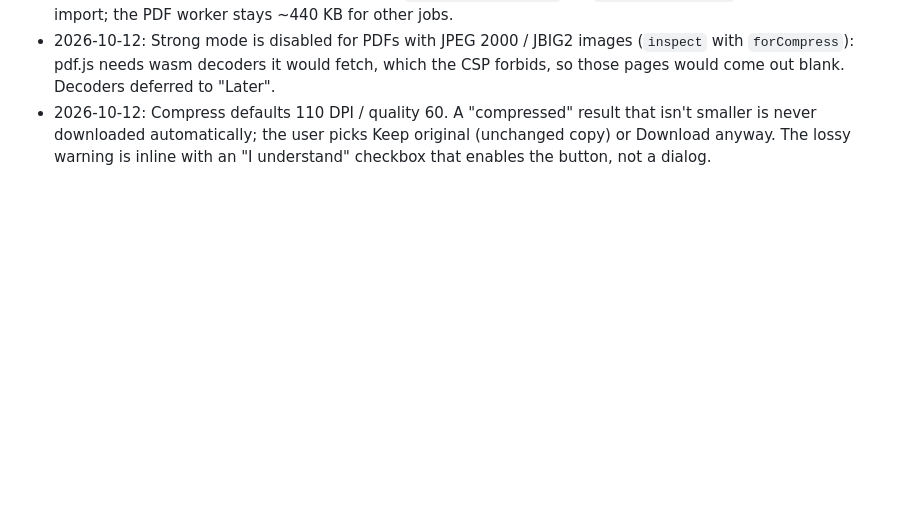
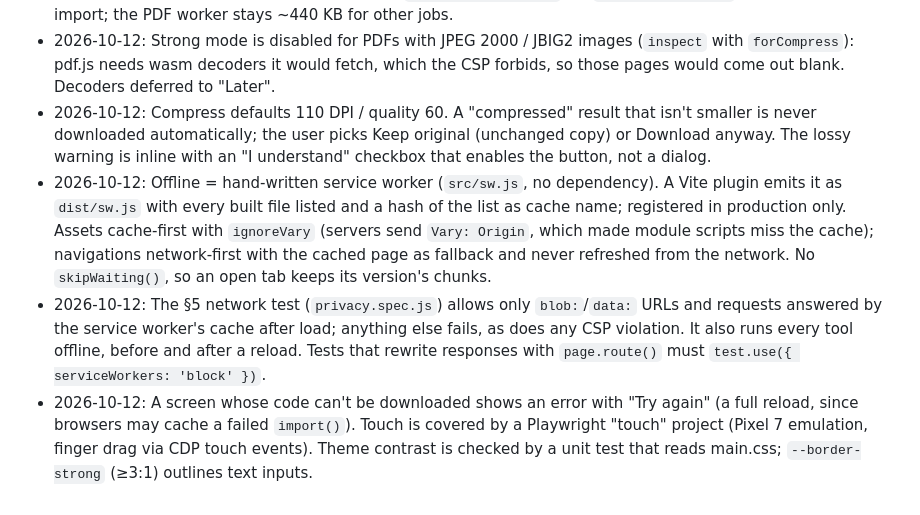
Before and after one commit to Alexman39/PDF-Toolkit, a Markdown page: CLAUDE.md, the part around the change. Rendered like a GitHub page; blank space fills up the shorter version.

```diff
--- a/CLAUDE.md
+++ b/CLAUDE.md
@@ -159,3 +159,6 @@ npm run lint
 - 2026-10-12: Workers are built as ES modules (`worker.format: 'es'`) so `renderInWorker.js` (pdf.js) is a dynamic import; the PDF worker stays ~440 KB for other jobs.
 - 2026-10-12: Strong mode is disabled for PDFs with JPEG 2000 / JBIG2 images (`inspect` with `forCompress`): pdf.js needs wasm decoders it would fetch, which the CSP forbids, so those pages would come out blank. Decoders deferred to "Later".
 - 2026-10-12: Compress defaults 110 DPI / quality 60. A "compressed" result that isn't smaller is never downloaded automatically; the user picks Keep original (unchanged copy) or Download anyway. The lossy warning is inline with an "I understand" checkbox that enables the button, not a dialog.
+- 2026-10-12: Offline = hand-written service worker (`src/sw.js`, no dependency). A Vite plugin emits it as `dist/sw.js` with every built file listed and a hash of the list as cache name; registered in production only. Assets cache-first with `ignoreVary` (servers send `Vary: Origin`, which made module scripts miss the cache); navigations network-first with the cached page as fallback and never refreshed from the network. No `skipWaiting()`, so an open tab keeps its version's chunks.
+- 2026-10-12: The §5 network test (`privacy.spec.js`) allows only `blob:`/`data:` URLs and requests answered by the service worker's cache after load; anything else fails, as does any CSP violation. It also runs every tool offline, before and after a reload. Tests that rewrite responses with `page.route()` must `test.use({ serviceWorkers: 'block' })`.
+- 2026-10-12: A screen whose code can't be downloaded shows an error with "Try again" (a full reload, since browsers may cache a failed `import()`). Touch is covered by a Playwright "touch" project (Pixel 7 emulation, finger drag via CDP touch events). Theme contrast is checked by a unit test that reads main.css; `--border-strong` (≥3:1) outlines text inputs.
```
Also changed, not shown: ROADMAP.md (+5 -4 lines).
